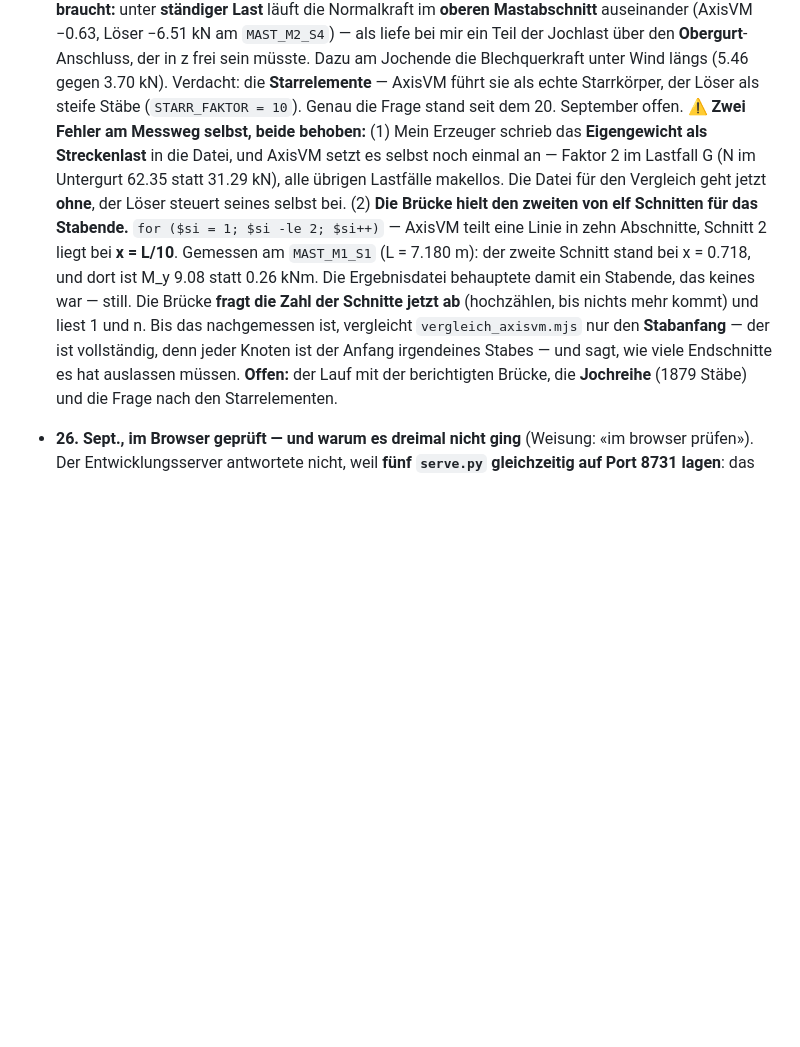
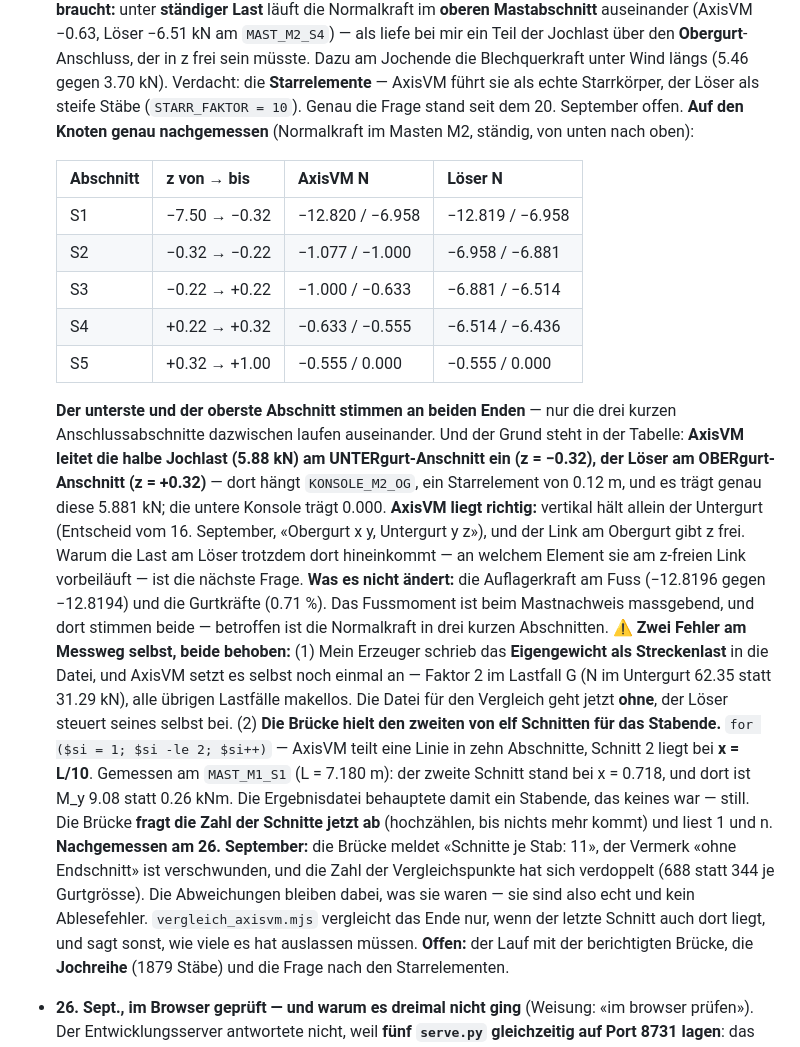
Before and after one commit to ivanperic84/vierendeel, a Markdown page: CLAUDE.md, the part around the change. GitHub-like rendering; blank space fills up the shorter version.

Commit message:
AxisVM: die Bruecke liest die Stabenden, und der Lastweg ist lokalisiert
Nachtrag zum Lauf von vorhin, beides gemessen statt behauptet.

DIE BRUECKE IST NACHGEMESSEN. Sie meldet jetzt "Schnitte je Stab: 11", der
Vermerk "ohne Endschnitt" ist verschwunden, und die Zahl der
Vergleichspunkte hat sich verdoppelt (688 statt 344 je Gurtgroesse). Die
Abweichungen bleiben dabei, was sie waren - sie sind also echt und kein
Ablesefehler.

UND DER UNTERSCHIED UNTER STAENDIGER LAST IST AUF DEN KNOTEN GENAU
LOKALISIERT. Normalkraft im Masten M2, von unten nach oben:

    Abschnitt   z von -> bis        AxisVM N            Loeser N
    S1          -7.50 -> -0.32      -12.820 / -6.958    -12.819 / -6.958
    S2          -0.32 -> -0.22       -1.077 / -1.000     -6.958 / -6.881
    S3          -0.22 -> +0.22       -1.000 / -0.633     -6.881 / -6.514
    S4          +0.22 -> +0.32       -0.633 / -0.555     -6.514 / -6.436
    S5          +0.32 -> +1.00       -0.555 /  0.000     -0.555 /  0.000

Der UNTERSTE und der OBERSTE Abschnitt stimmen an beiden Enden - nur die
drei kurzen Anschlussabschnitte dazwischen laufen auseinander. Der Grund
steht in der Tabelle: AxisVM leitet die halbe Jochlast (5.88 kN) am
UNTERGURT-Anschnitt ein (z = -0.32), der Loeser am OBERGURT-Anschnitt
(z = +0.32). Dort haengt KONSOLE_M2_OG, ein Starrelement von 0.12 m, und
es traegt genau diese 5.881 kN; die untere Konsole traegt 0.000.

AxisVM liegt richtig: vertikal haelt allein der Untergurt (Entscheid vom
16. September, "Obergurt x y, Untergurt y z"), und der Link am Obergurt
gibt z frei (LINK_M2_OGL: z = Free). Warum die Last am Loeser trotzdem
dort hineinkommt - an welchem Element sie am z-freien Link vorbeilaeuft -
ist die naechste Frage.

WAS ES NICHT AENDERT: die Auflagerkraft am Fuss (-12.8196 gegen -12.8194)
und die Gurtkraefte (0.71 %). Das Fussmoment ist beim Mastnachweis
massgebend, und dort stimmen beide auf die Stelle. Betroffen ist die
Normalkraft in drei kurzen Abschnitten.

Co-Authored-By: Claude Opus 5 <noreply@anthropic.com>

```diff
--- a/CLAUDE.md
+++ b/CLAUDE.md
@@ -242,6 +242,33 @@ Letzte Schritte (neueste zuerst; ältere stehen im Git-Verlauf):
   (5.46 gegen 3.70 kN). Verdacht: die **Starrelemente** — AxisVM führt sie
   als echte Starrkörper, der Löser als steife Stäbe (`STARR_FAKTOR = 10`).
   Genau die Frage stand seit dem 20. September offen.
+  **Auf den Knoten genau nachgemessen** (Normalkraft im Masten M2, ständig,
+  von unten nach oben):
+
+  | Abschnitt | z von → bis | AxisVM N | Löser N |
+  |---|---|---|---|
+  | S1 | −7.50 → −0.32 | −12.820 / −6.958 | −12.819 / −6.958 |
+  | S2 | −0.32 → −0.22 | −1.077 / −1.000 | −6.958 / −6.881 |
+  | S3 | −0.22 → +0.22 | −1.000 / −0.633 | −6.881 / −6.514 |
+  | S4 | +0.22 → +0.32 | −0.633 / −0.555 | −6.514 / −6.436 |
+  | S5 | +0.32 → +1.00 | −0.555 / 0.000 | −0.555 / 0.000 |
+
+  **Der unterste und der oberste Abschnitt stimmen an beiden Enden** — nur
+  die drei kurzen Anschlussabschnitte dazwischen laufen auseinander. Und
+  der Grund steht in der Tabelle: **AxisVM leitet die halbe Jochlast
+  (5.88 kN) am UNTERgurt-Anschnitt ein (z = −0.32), der Löser am
+  OBERgurt-Anschnitt (z = +0.32)** — dort hängt `KONSOLE_M2_OG`, ein
+  Starrelement von 0.12 m, und es trägt genau diese 5.881 kN; die untere
+  Konsole trägt 0.000.
+  **AxisVM liegt richtig:** vertikal hält allein der Untergurt (Entscheid
+  vom 16. September, «Obergurt x y, Untergurt y z»), und der Link am
+  Obergurt gibt z frei. Warum die Last am Löser trotzdem dort
+  hineinkommt — an welchem Element sie am z-freien Link vorbeiläuft — ist
+  die nächste Frage.
+  **Was es nicht ändert:** die Auflagerkraft am Fuss (−12.8196 gegen
+  −12.8194) und die Gurtkräfte (0.71 %). Das Fussmoment ist beim
+  Mastnachweis massgebend, und dort stimmen beide — betroffen ist die
+  Normalkraft in drei kurzen Abschnitten.
   ⚠ **Zwei Fehler am Messweg selbst, beide behoben:**
   (1) Mein Erzeuger schrieb das **Eigengewicht als Streckenlast** in die
   Datei, und AxisVM setzt es selbst noch einmal an — Faktor 2 im Lastfall
@@ -255,9 +282,12 @@ Letzte Schritte (neueste zuerst; ältere stehen im Git-Verlauf):
   M_y 9.08 statt 0.26 kNm. Die Ergebnisdatei behauptete damit ein
   Stabende, das keines war — still. Die Brücke **fragt die Zahl der
   Schnitte jetzt ab** (hochzählen, bis nichts mehr kommt) und liest 1
-  und n. Bis das nachgemessen ist, vergleicht `vergleich_axisvm.mjs` nur
-  den **Stabanfang** — der ist vollständig, denn jeder Knoten ist der
-  Anfang irgendeines Stabes — und sagt, wie viele Endschnitte es hat
+  und n. **Nachgemessen am 26. September:** die Brücke meldet «Schnitte je
+  Stab: 11», der Vermerk «ohne Endschnitt» ist verschwunden, und die Zahl
+  der Vergleichspunkte hat sich verdoppelt (688 statt 344 je Gurtgrösse).
+  Die Abweichungen bleiben dabei, was sie waren — sie sind also echt und
+  kein Ablesefehler. `vergleich_axisvm.mjs` vergleicht das Ende nur, wenn
+  der letzte Schnitt auch dort liegt, und sagt sonst, wie viele es hat
   auslassen müssen.
   **Offen:** der Lauf mit der berichtigten Brücke, die **Jochreihe** (1879
   Stäbe) und die Frage nach den Starrelementen.
```
